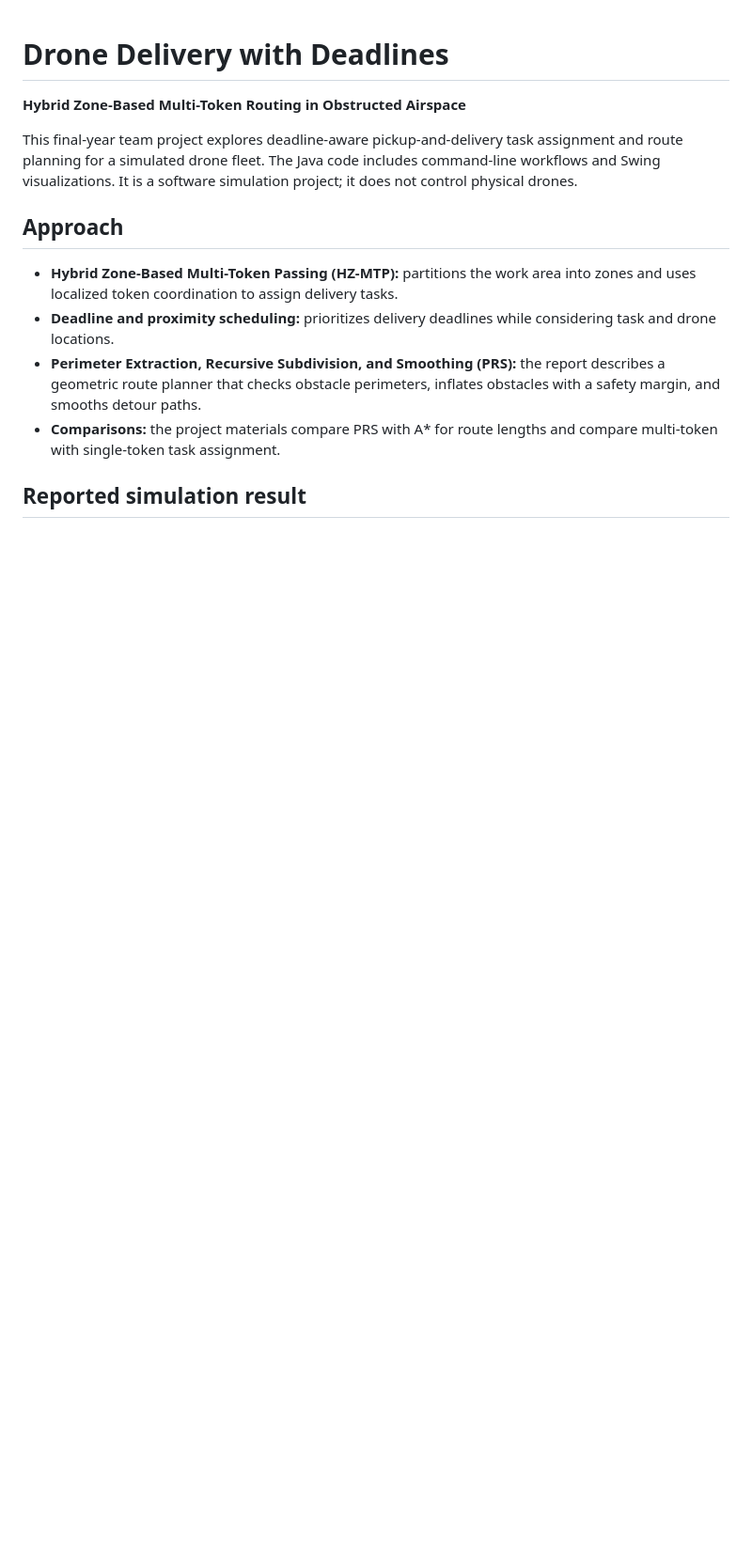
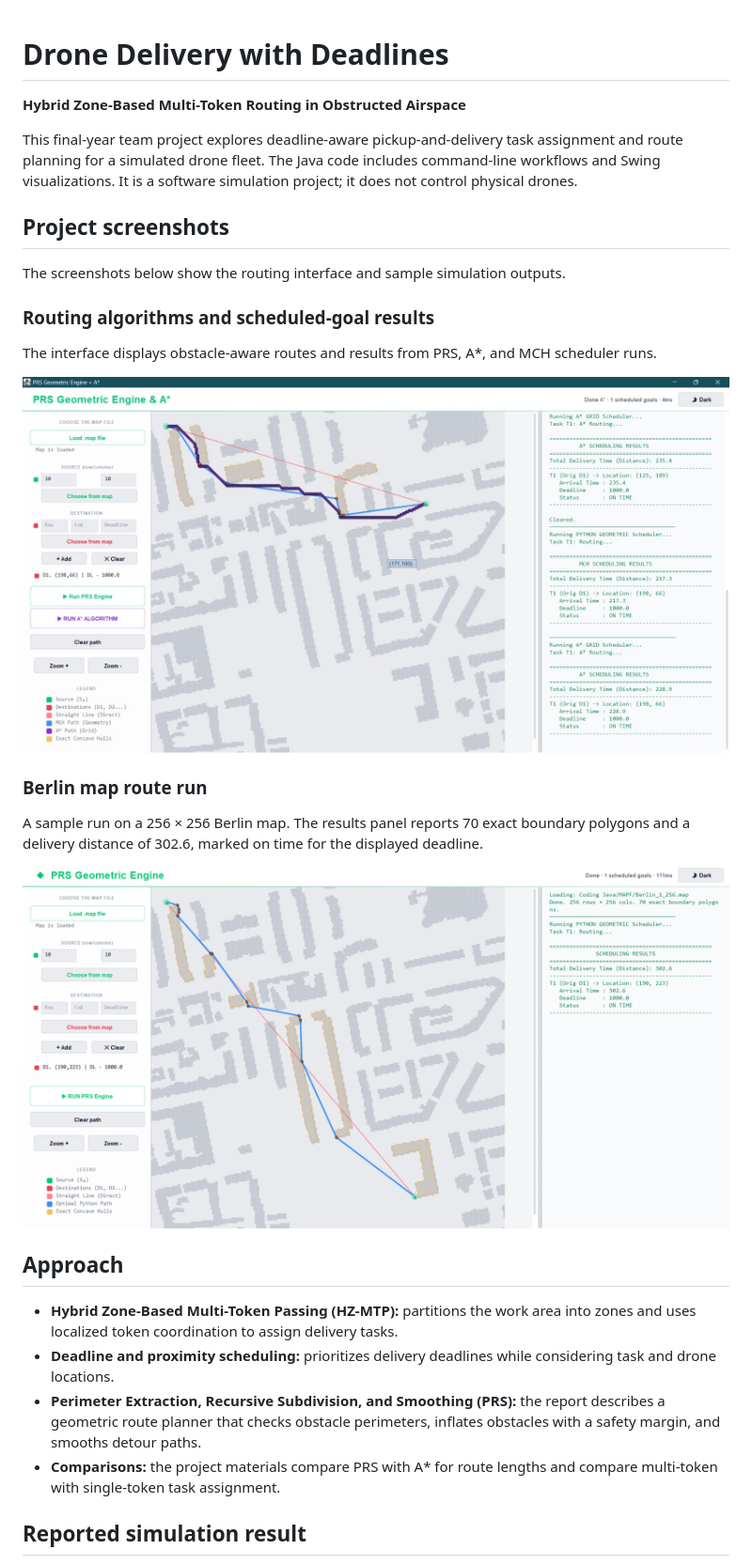
Before and after one commit to BinaryBard-Rakesh/Drone-Delivery-with-Deadlines-Multi-Agent-Routing, a Markdown page: README.md, the part around the change. Shown at 94% size. Rendered like a GitHub page; pictures changed too: docs/screenshots/prs-a-star-routing-comparison.png (added), docs/screenshots/prs-berlin-256-route.png (added); blank space fills up the shorter version.

Commit message:
Add highlighted routing interface screenshots

```diff
--- a/README.md
+++ b/README.md
@@ -3,6 +3,22 @@
 **Hybrid Zone-Based Multi-Token Routing in Obstructed Airspace**
 
 This final-year team project explores deadline-aware pickup-and-delivery task assignment and route planning for a simulated drone fleet. The Java code includes command-line workflows and Swing visualizations. It is a software simulation project; it does not control physical drones.
+
+## Project screenshots
+
+The screenshots below show the routing interface and sample simulation outputs.
+
+### Routing algorithms and scheduled-goal results
+
+The interface displays obstacle-aware routes and results from PRS, A*, and MCH scheduler runs.
+
+![PRS geometric engine and A-star routing interface with scheduled-goal results](docs/screenshots/prs-a-star-routing-comparison.png)
+
+### Berlin map route run
+
+A sample run on a 256 × 256 Berlin map. The results panel reports 70 exact boundary polygons and a delivery distance of 302.6, marked on time for the displayed deadline.
+
+![PRS route through obstacles on the Berlin 256 by 256 map](docs/screenshots/prs-berlin-256-route.png)
 
 ## Approach
 
```
